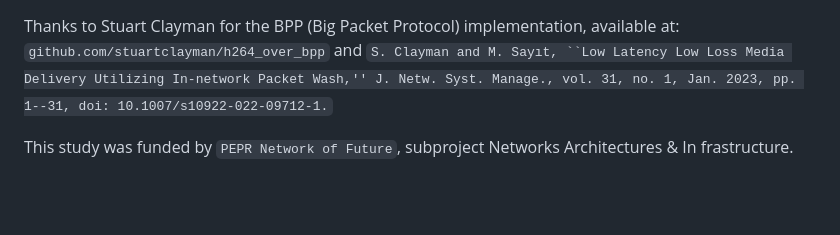
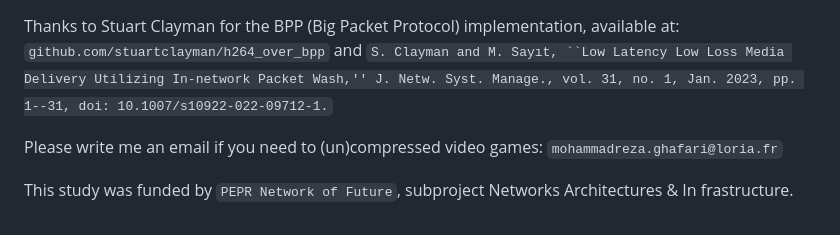
Before and after one commit to mrezaghafari/BPP_using_ROI_SVC, a Markdown page: README.md, the part around the change. GitHub-like rendering; blank space fills up the shorter version.

Commit message:
Add email for video game compression inquiries
Added contact information for video game compression inquiries.

````diff
--- a/README.md
+++ b/README.md
@@ -79,4 +79,6 @@ Thanks to Nabajeet Barman for providing the high-resolution gaming videos, avail
 
 Thanks to Stuart Clayman for the BPP (Big Packet Protocol) implementation, available at: ```github.com/stuartclayman/h264_over_bpp``` and ```S. Clayman and M. Sayıt, ``Low Latency Low Loss Media Delivery Utilizing In-network Packet Wash,'' J. Netw. Syst. Manage., vol. 31, no. 1, Jan. 2023, pp. 1--31, doi: 10.1007/s10922-022-09712-1.```
 
+Please write me an email if you need to (un)compressed video games: ```mohammadreza.ghafari@loria.fr```
+
 This study was funded by ```PEPR Network of Future```, subproject Networks Architectures & In frastructure.
````
